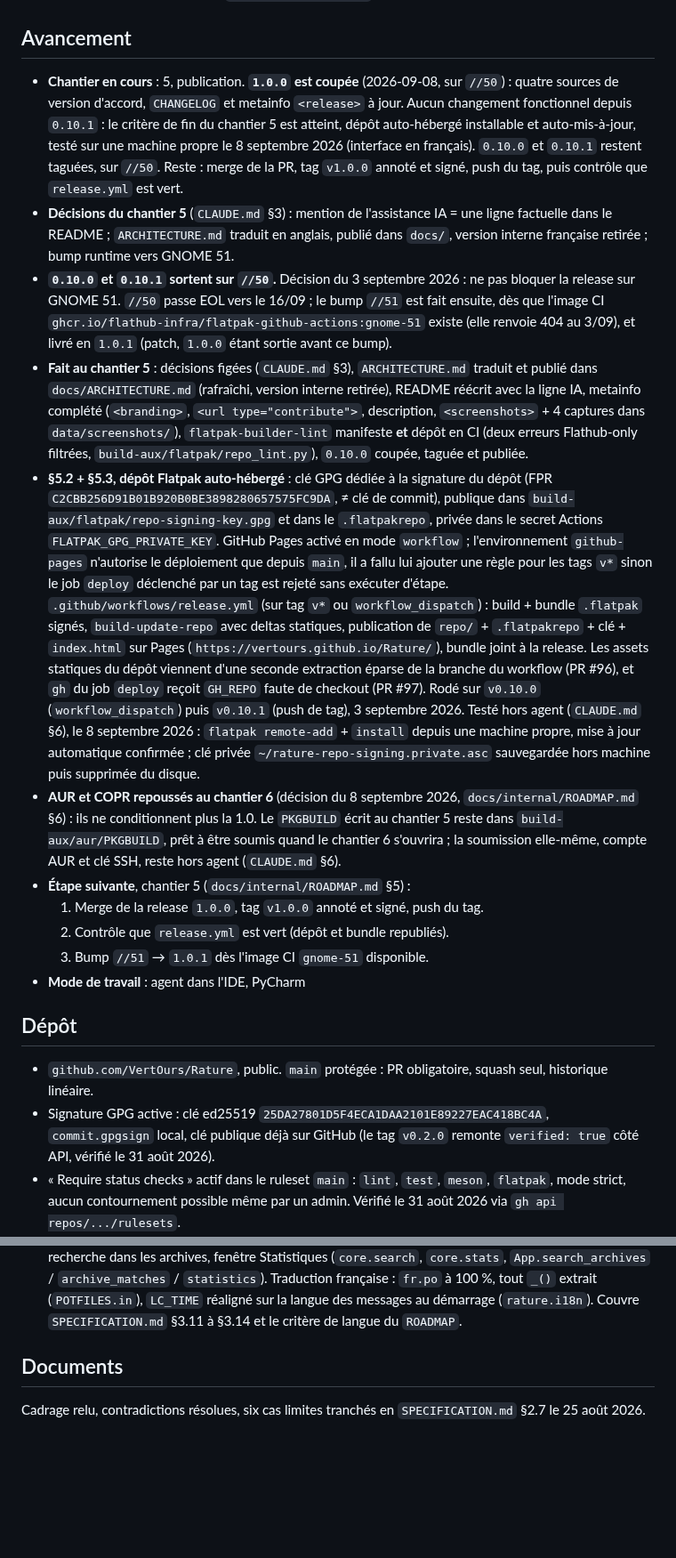
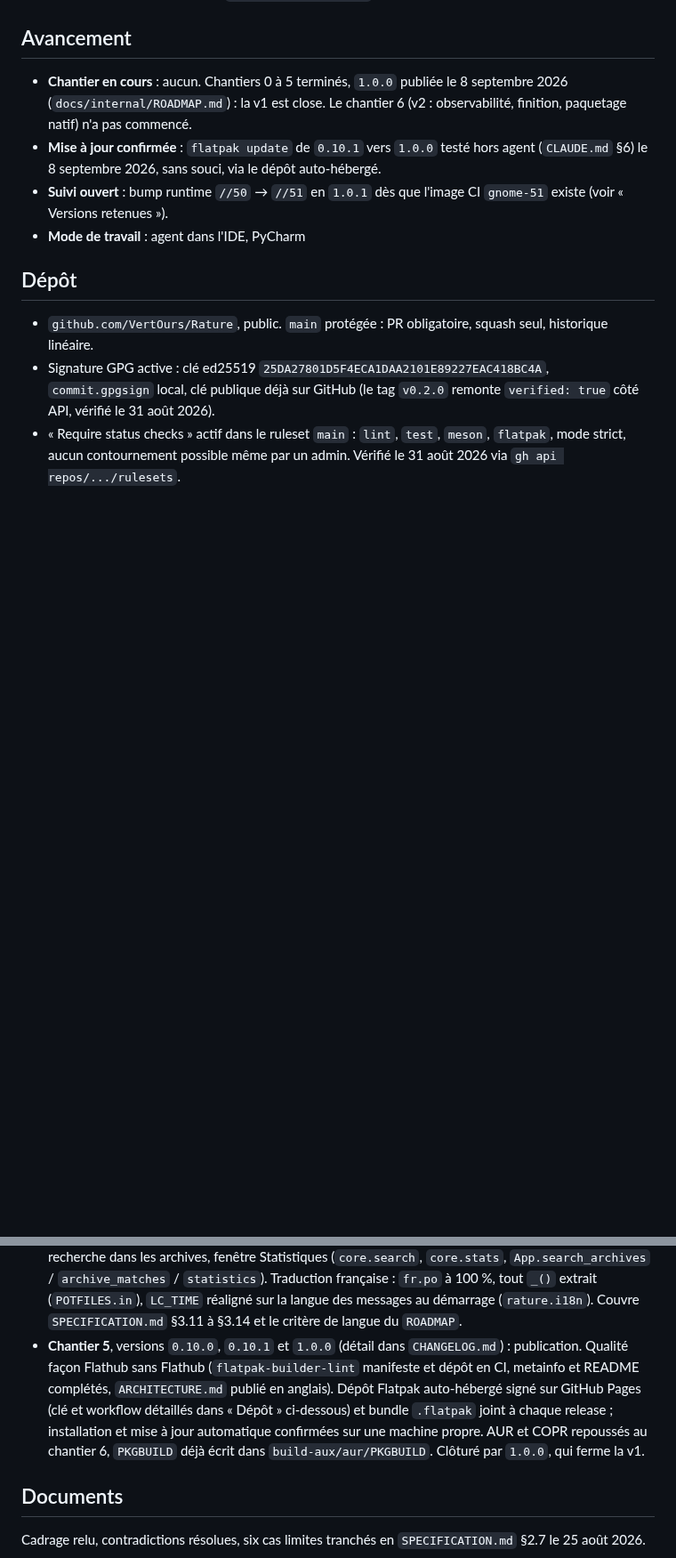
Before and after one commit to VertOurs/Rature, a Markdown page: STATE.md, 2 parts joined by grey strips. Shown at 89% size. GitHub-like rendering; blank space fills up the shorter version.

```diff
--- a/STATE.md
+++ b/STATE.md
@@ -6,63 +6,15 @@ condense en trois lignes. Ce qui est durable part dans un ADR ou dans
 
 ## Avancement
 
-- **Chantier en cours** : 5, publication. **`1.0.0` est coupée**
-  (2026-09-08, sur `//50`) : quatre sources de version d'accord,
-  `CHANGELOG` et metainfo `<release>` à jour. Aucun changement fonctionnel
-  depuis `0.10.1` : le critère de fin du chantier 5 est atteint, dépôt
-  auto-hébergé installable et auto-mis-à-jour, testé sur une machine
-  propre le 8 septembre 2026 (interface en français). `0.10.0` et
-  `0.10.1` restent taguées, sur `//50`. Reste : merge de la PR, tag
-  `v1.0.0` annoté et signé, push du tag, puis contrôle que `release.yml`
-  est vert.
-- **Décisions du chantier 5** (`CLAUDE.md` §3) : mention de l'assistance IA
-  = une ligne factuelle dans le README ; `ARCHITECTURE.md` traduit en
-  anglais, publié dans `docs/`, version interne française retirée ; bump
-  runtime vers GNOME 51.
-- **`0.10.0` et `0.10.1` sortent sur `//50`.** Décision du 3 septembre
-  2026 : ne pas bloquer la release sur GNOME 51. `//50` passe EOL vers le
-  16/09 ; le bump `//51` est fait ensuite, dès que l'image CI
-  `ghcr.io/flathub-infra/flatpak-github-actions:gnome-51` existe (elle
-  renvoie 404 au 3/09), et livré en `1.0.1` (patch, `1.0.0` étant sortie
-  avant ce bump).
-- **Fait au chantier 5** : décisions figées (`CLAUDE.md` §3),
-  `ARCHITECTURE.md` traduit et publié dans `docs/ARCHITECTURE.md`
-  (rafraîchi, version interne retirée), README réécrit avec la ligne IA,
-  metainfo complété (`<branding>`, `<url type="contribute">`, description,
-  `<screenshots>` + 4 captures dans `data/screenshots/`),
-  `flatpak-builder-lint` manifeste **et** dépôt en CI (deux erreurs
-  Flathub-only filtrées, `build-aux/flatpak/repo_lint.py`), `0.10.0`
-  coupée, taguée et publiée.
-- **§5.2 + §5.3, dépôt Flatpak auto-hébergé** : clé GPG dédiée à la
-  signature du dépôt (FPR `C2CBB256D91B01B920B0BE3898280657575FC9DA`,
-  ≠ clé de commit), publique dans `build-aux/flatpak/repo-signing-key.gpg`
-  et dans le `.flatpakrepo`, privée dans le secret Actions
-  `FLATPAK_GPG_PRIVATE_KEY`. GitHub Pages activé en mode `workflow` ;
-  l'environnement `github-pages` n'autorise le déploiement que depuis
-  `main`, il a fallu lui ajouter une règle pour les tags `v*` sinon le job
-  `deploy` déclenché par un tag est rejeté sans exécuter d'étape.
-  `.github/workflows/release.yml` (sur tag `v*` ou `workflow_dispatch`) :
-  build + bundle `.flatpak` signés, `build-update-repo` avec deltas
-  statiques, publication de `repo/` + `.flatpakrepo` + clé + `index.html`
-  sur Pages (`https://vertours.github.io/Rature/`), bundle joint à la
-  release. Les assets statiques du dépôt viennent d'une seconde extraction
-  éparse de la branche du workflow (PR #96), et `gh` du job `deploy` reçoit
-  `GH_REPO` faute de checkout (PR #97). Rodé sur `v0.10.0`
-  (`workflow_dispatch`) puis `v0.10.1` (push de tag), 3 septembre 2026.
-  Testé hors agent (`CLAUDE.md` §6), le 8 septembre 2026 :
-  `flatpak remote-add` + `install` depuis une machine propre, mise à jour
-  automatique confirmée ; clé privée `~/rature-repo-signing.private.asc`
-  sauvegardée hors machine puis supprimée du disque.
-- **AUR et COPR repoussés au chantier 6** (décision du 8 septembre 2026,
-  `docs/internal/ROADMAP.md` §6) : ils ne conditionnent plus la 1.0. Le
-  `PKGBUILD` écrit au chantier 5 reste dans `build-aux/aur/PKGBUILD`, prêt
-  à être soumis quand le chantier 6 s'ouvrira ; la soumission elle-même,
-  compte AUR et clé SSH, reste hors agent (`CLAUDE.md` §6).
-- **Étape suivante**, chantier 5 (`docs/internal/ROADMAP.md` §5) :
-  1. Merge de la release `1.0.0`, tag `v1.0.0` annoté et signé, push du
-     tag.
-  2. Contrôle que `release.yml` est vert (dépôt et bundle republiés).
-  3. Bump `//51` → `1.0.1` dès l'image CI `gnome-51` disponible.
+- **Chantier en cours** : aucun. Chantiers 0 à 5 terminés, `1.0.0`
+  publiée le 8 septembre 2026 (`docs/internal/ROADMAP.md`) : la v1 est
+  close. Le chantier 6 (v2 : observabilité, finition, paquetage natif)
+  n'a pas commencé.
+- **Mise à jour confirmée** : `flatpak update` de `0.10.1` vers `1.0.0`
+  testé hors agent (`CLAUDE.md` §6) le 8 septembre 2026, sans souci, via
+  le dépôt auto-hébergé.
+- **Suivi ouvert** : bump runtime `//50` → `//51` en `1.0.1` dès que
+  l'image CI `gnome-51` existe (voir « Versions retenues »).
 - **Mode de travail** : agent dans l'IDE, PyCharm
 
 ## Dépôt
@@ -177,6 +129,15 @@ table ci-dessus. Livré en `1.0.1`, `1.0.0` restant sur `//50`.
   (`POTFILES.in`), `LC_TIME` réaligné sur la langue des messages au
   démarrage (`rature.i18n`). Couvre `SPECIFICATION.md` §3.11 à §3.14 et le
   critère de langue du `ROADMAP`.
+- **Chantier 5**, versions `0.10.0`, `0.10.1` et `1.0.0` (détail dans
+  `CHANGELOG.md`) : publication. Qualité façon Flathub sans Flathub
+  (`flatpak-builder-lint` manifeste et dépôt en CI, metainfo et README
+  complétés, `ARCHITECTURE.md` publié en anglais). Dépôt Flatpak
+  auto-hébergé signé sur GitHub Pages (clé et workflow détaillés dans
+  « Dépôt » ci-dessous) et bundle `.flatpak` joint à chaque release ;
+  installation et mise à jour automatique confirmées sur une machine
+  propre. AUR et COPR repoussés au chantier 6, `PKGBUILD` déjà écrit dans
+  `build-aux/aur/PKGBUILD`. Clôturé par `1.0.0`, qui ferme la v1.
 
 ## Documents
 
```
Also changed, not shown: docs/internal/ROADMAP.md (+52 -10 lines).
